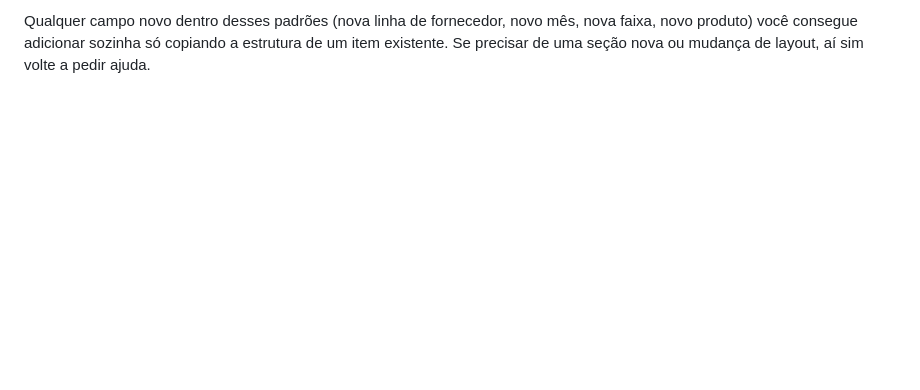
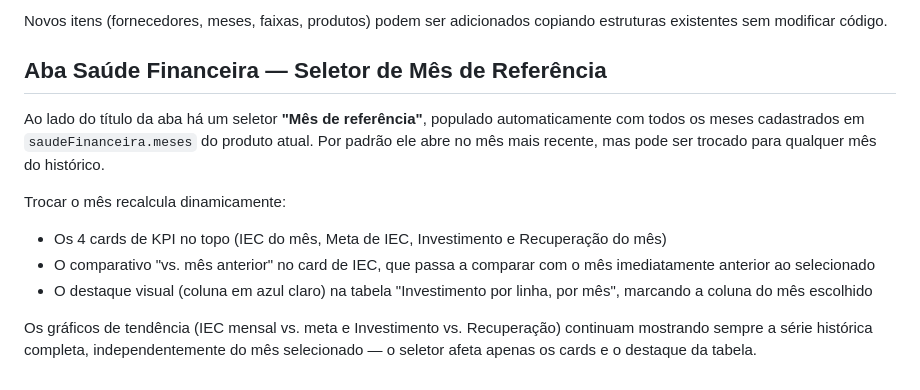
Before and after one commit to devrenanoliveira/collections_governance, a Markdown page: README.md, the part around one of its changes. GitHub-like rendering; blank space fills up the shorter version.

```diff
--- a/README.md
+++ b/README.md
@@ -58,2 +64,14 @@ Cada produto dentro de `"produtos.<id>"` tem a mesma estrutura:
 
-Qualquer campo novo dentro desses padrões (nova linha de fornecedor, novo mês, nova faixa, novo produto) você consegue adicionar sozinha só copiando a estrutura de um item existente. Se precisar de uma seção nova ou mudança de layout, aí sim volte a pedir ajuda.
+Novos itens (fornecedores, meses, faixas, produtos) podem ser adicionados copiando estruturas existentes sem modificar código.
+
+## Aba Saúde Financeira — Seletor de Mês de Referência
+
+Ao lado do título da aba há um seletor **"Mês de referência"**, populado automaticamente com todos os meses cadastrados em `saudeFinanceira.meses` do produto atual. Por padrão ele abre no mês mais recente, mas pode ser trocado para qualquer mês do histórico.
+
+Trocar o mês recalcula dinamicamente:
+
+- Os 4 cards de KPI no topo (IEC do mês, Meta de IEC, Investimento e Recuperação do mês)
+- O comparativo "vs. mês anterior" no card de IEC, que passa a comparar com o mês imediatamente anterior ao selecionado
+- O destaque visual (coluna em azul claro) na tabela "Investimento por linha, por mês", marcando a coluna do mês escolhido
+
+Os gráficos de tendência (IEC mensal vs. meta e Investimento vs. Recuperação) continuam mostrando sempre a série histórica completa, independentemente do mês selecionado — o seletor afeta apenas os cards e o destaque da tabela.
```
Also changed, not shown: other parts of README.md (+43 -37 lines).
